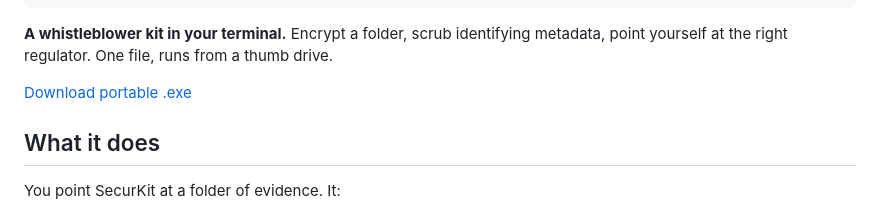
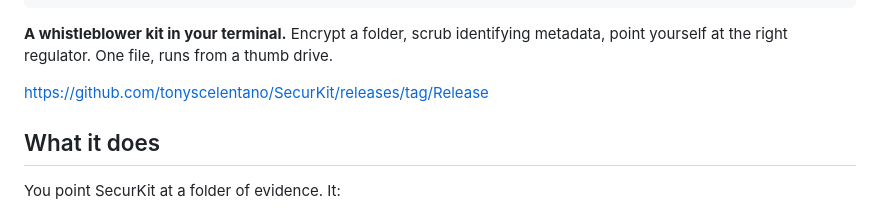
Before and after one commit to tonyscelentano/SecurKit, a Markdown page: README.md, the part around the change. GitHub-like rendering.

```diff
--- a/README.md
+++ b/README.md
@@ -9,7 +9,7 @@
 
 **A whistleblower kit in your terminal.** Encrypt a folder, scrub identifying metadata, point yourself at the right regulator. One file, runs from a thumb drive.
 
-[Download portable .exe]([https://github.com/tonyscelentano/SecurKit/releases/tag/Release])
+[https://github.com/tonyscelentano/SecurKit/releases/tag/Release](url)
 
 ## What it does
 
```
